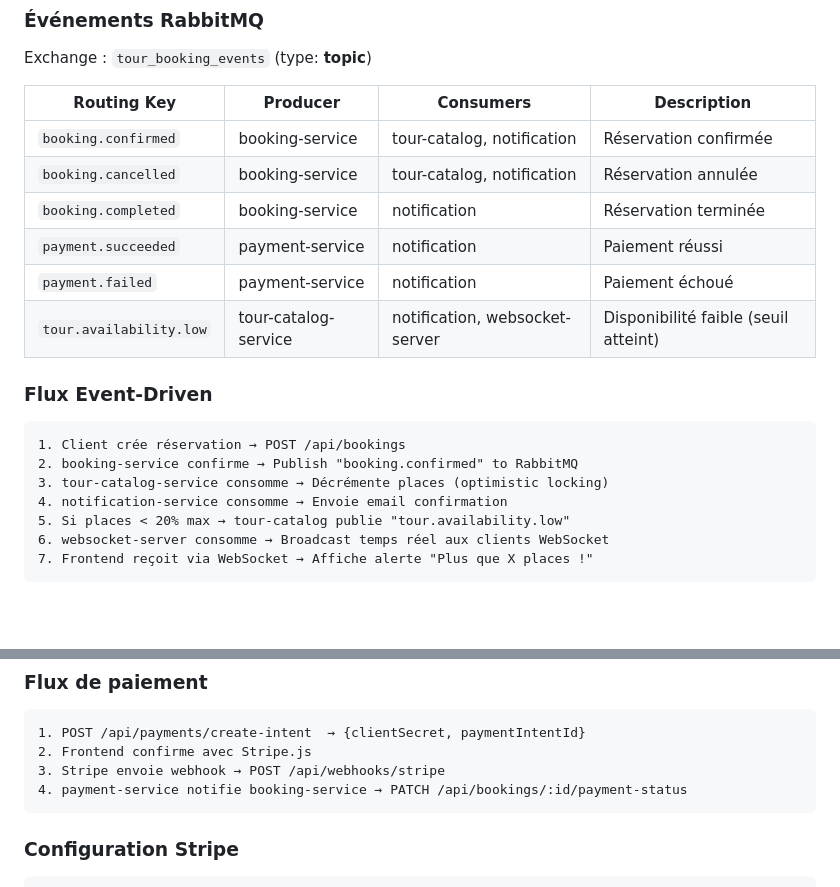
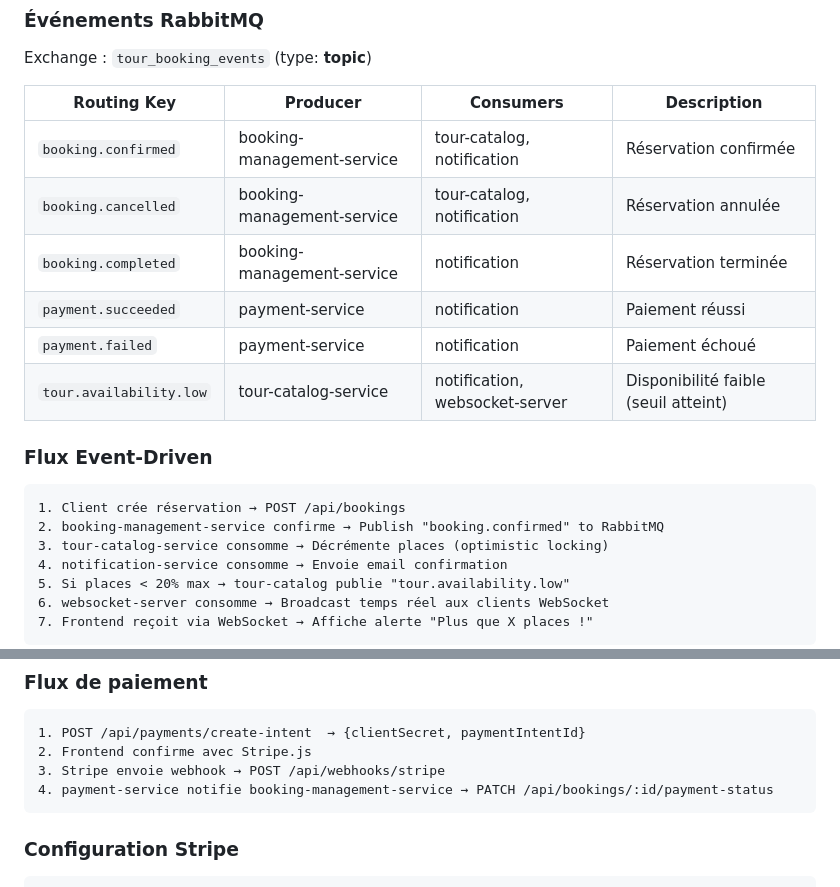
Before and after one commit to Chermann-KING/xp-microservices, a Markdown page: app/README.md, 2 parts joined by grey strips. Drawn GitHub-style; blank space fills up the shorter version.

````diff
--- a/app/README.md
+++ b/app/README.md
@@ -69,20 +69,20 @@ Frontend (React) ──HTTP──▶ API Gateway (8080)
 
 Exchange : `tour_booking_events` (type: **topic**)
 
-| Routing Key             | Producer             | Consumers                      | Description                          |
-| ----------------------- | -------------------- | ------------------------------ | ------------------------------------ |
-| `booking.confirmed`     | booking-service      | tour-catalog, notification     | Réservation confirmée                |
-| `booking.cancelled`     | booking-service      | tour-catalog, notification     | Réservation annulée                  |
-| `booking.completed`     | booking-service      | notification                   | Réservation terminée                 |
-| `payment.succeeded`     | payment-service      | notification                   | Paiement réussi                      |
-| `payment.failed`        | payment-service      | notification                   | Paiement échoué                      |
-| `tour.availability.low` | tour-catalog-service | notification, websocket-server | Disponibilité faible (seuil atteint) |
+| Routing Key             | Producer                   | Consumers                      | Description                          |
+| ----------------------- | -------------------------- | ------------------------------ | ------------------------------------ |
+| `booking.confirmed`     | booking-management-service | tour-catalog, notification     | Réservation confirmée                |
+| `booking.cancelled`     | booking-management-service | tour-catalog, notification     | Réservation annulée                  |
+| `booking.completed`     | booking-management-service | notification                   | Réservation terminée                 |
+| `payment.succeeded`     | payment-service            | notification                   | Paiement réussi                      |
+| `payment.failed`        | payment-service            | notification                   | Paiement échoué                      |
+| `tour.availability.low` | tour-catalog-service       | notification, websocket-server | Disponibilité faible (seuil atteint) |
 
 ### Flux Event-Driven
 
 ```
 1. Client crée réservation → POST /api/bookings
-2. booking-service confirme → Publish "booking.confirmed" to RabbitMQ
+2. booking-management-service confirme → Publish "booking.confirmed" to RabbitMQ
 3. tour-catalog-service consomme → Décrémente places (optimistic locking)
 4. notification-service consomme → Envoie email confirmation
 5. Si places < 20% max → tour-catalog publie "tour.availability.low"
@@ -293,7 +293,7 @@ Les paiements sont gérés par Stripe via le `payment-service` :
 1. POST /api/payments/create-intent  → {clientSecret, paymentIntentId}
 2. Frontend confirme avec Stripe.js
 3. Stripe envoie webhook → POST /api/webhooks/stripe
-4. payment-service notifie booking-service → PATCH /api/bookings/:id/payment-status
+4. payment-service notifie booking-management-service → PATCH /api/bookings/:id/payment-status
 ```
 
 ### Configuration Stripe
````
